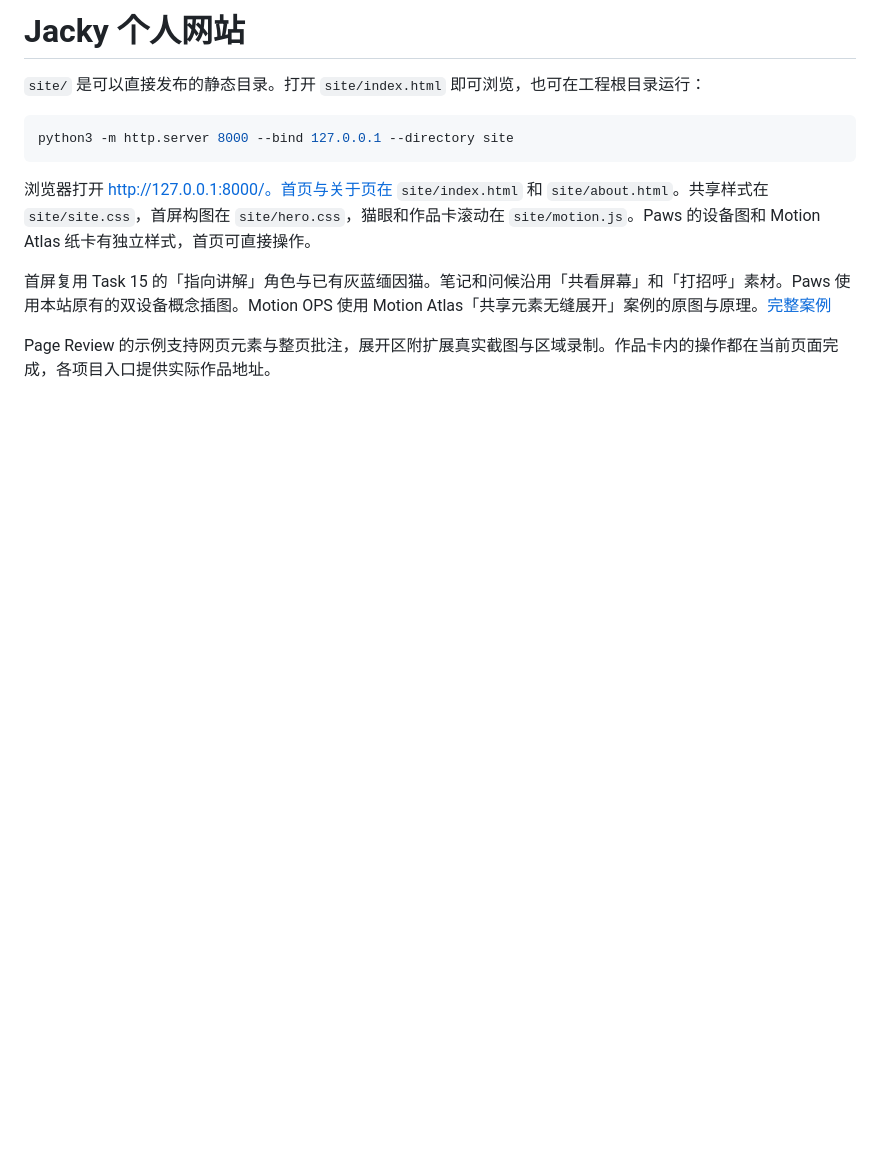
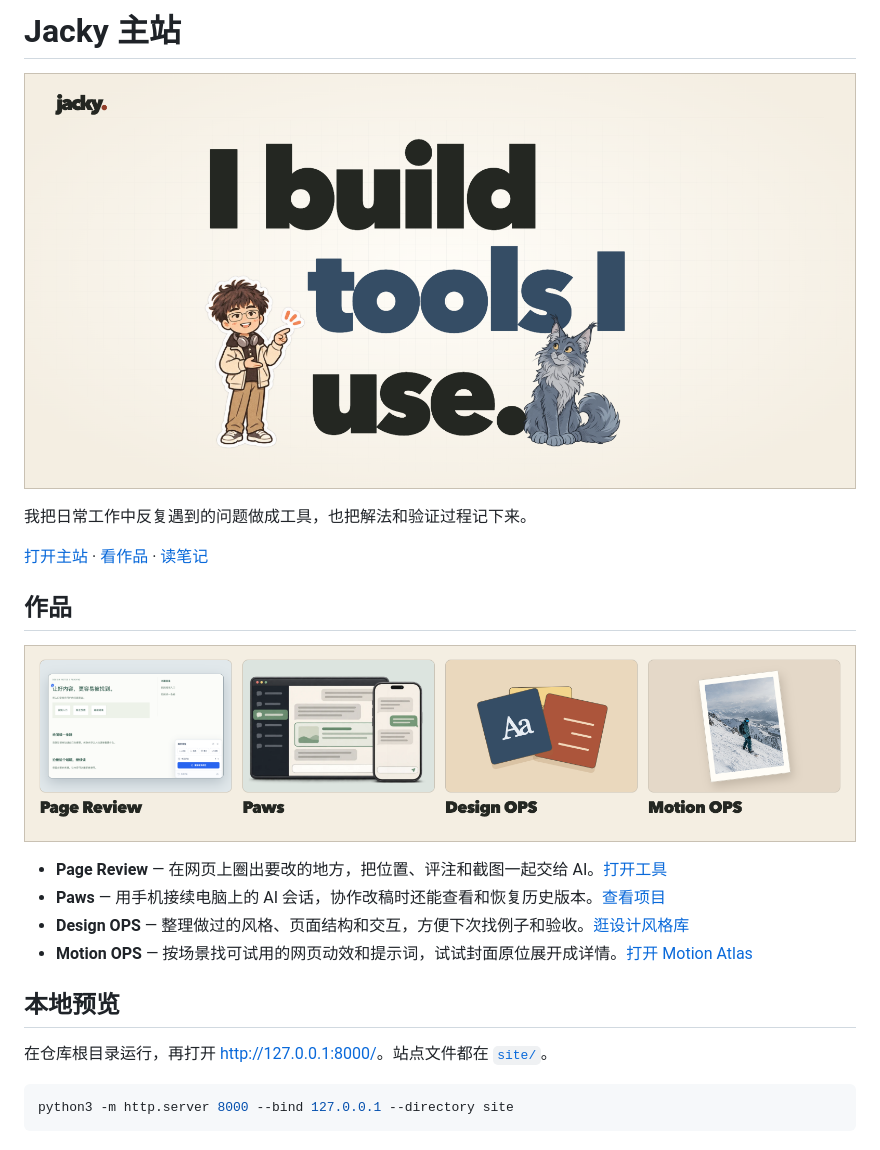
Before and after one commit to wangjs-jacky/jacky.me, a Markdown page: README.md, the part around the change. Drawn GitHub-style; pictures changed too: docs/readme/hero.png (added), docs/readme/works.png (added); blank space fills up the shorter version.

Commit message:
Refresh the Jacky homepage README (#1)

````diff
--- a/README.md
+++ b/README.md
@@ -1,13 +1,24 @@
-# Jacky 个人网站
+# Jacky 主站
 
-`site/` 是可以直接发布的静态目录。打开 `site/index.html` 即可浏览，也可在工程根目录运行：
+<a href="https://jacky.paws.rodeo/"><img src="docs/readme/hero.png" alt="I build tools I use. Jacky 指向标题，缅因猫坐在一旁。"></a>
+
+我把日常工作中反复遇到的问题做成工具，也把解法和验证过程记下来。
+
+[打开主站](https://jacky.paws.rodeo/) · [看作品](https://jacky.paws.rodeo/#work) · [读笔记](https://jacky.paws.rodeo/#notes)
+
+## 作品
+
+<a href="https://jacky.paws.rodeo/#work"><img src="docs/readme/works.png" alt="Page Review 的批注画面、Paws 的双设备、Design OPS 的色卡和 Motion OPS 的雪山纸卡。"></a>
+
+- **Page Review** — 在网页上圈出要改的地方，把位置、评注和截图一起交给 AI。[打开工具](https://page-review.paws.rodeo/)
+- **Paws** — 用手机接续电脑上的 AI 会话，协作改稿时还能查看和恢复历史版本。[查看项目](https://github.com/wangjs-jacky/happy)
+- **Design OPS** — 整理做过的风格、页面结构和交互，方便下次找例子和验收。[逛设计风格库](https://design.paws.rodeo/)
+- **Motion OPS** — 按场景找可试用的网页动效和提示词，试试封面原位展开成详情。[打开 Motion Atlas](https://motion.paws.rodeo/motion-atlas/)
+
+## 本地预览
+
+在仓库根目录运行，再打开 [http://127.0.0.1:8000/](http://127.0.0.1:8000/)。站点文件都在 [`site/`](site/)。
 
 ```sh
 python3 -m http.server 8000 --bind 127.0.0.1 --directory site
 ```
-
-浏览器打开 http://127.0.0.1:8000/。首页与关于页在 `site/index.html` 和 `site/about.html`。共享样式在 `site/site.css`，首屏构图在 `site/hero.css`，猫眼和作品卡滚动在 `site/motion.js`。Paws 的设备图和 Motion Atlas 纸卡有独立样式，首页可直接操作。
-
-首屏复用 Task 15 的「指向讲解」角色与已有灰蓝缅因猫。笔记和问候沿用「共看屏幕」和「打招呼」素材。Paws 使用本站原有的双设备概念插图。Motion OPS 使用 Motion Atlas「共享元素无缝展开」案例的原图与原理。[完整案例](https://motion.paws.rodeo/gallery/demos/first/cases/03.html)
-
-Page Review 的示例支持网页元素与整页批注，展开区附扩展真实截图与区域录制。作品卡内的操作都在当前页面完成，各项目入口提供实际作品地址。
````
